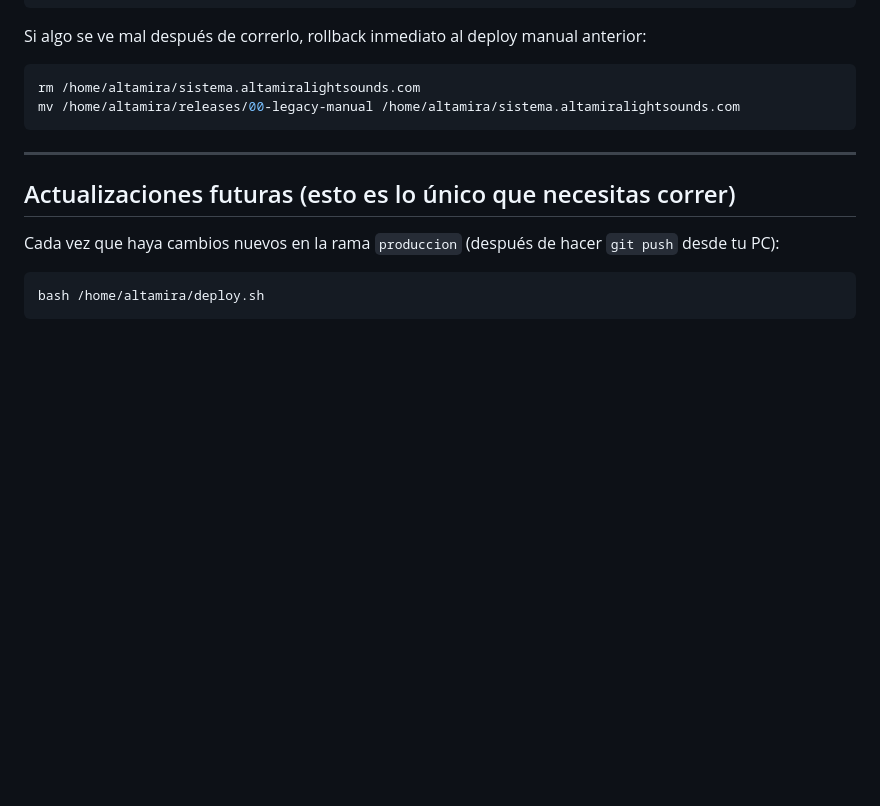
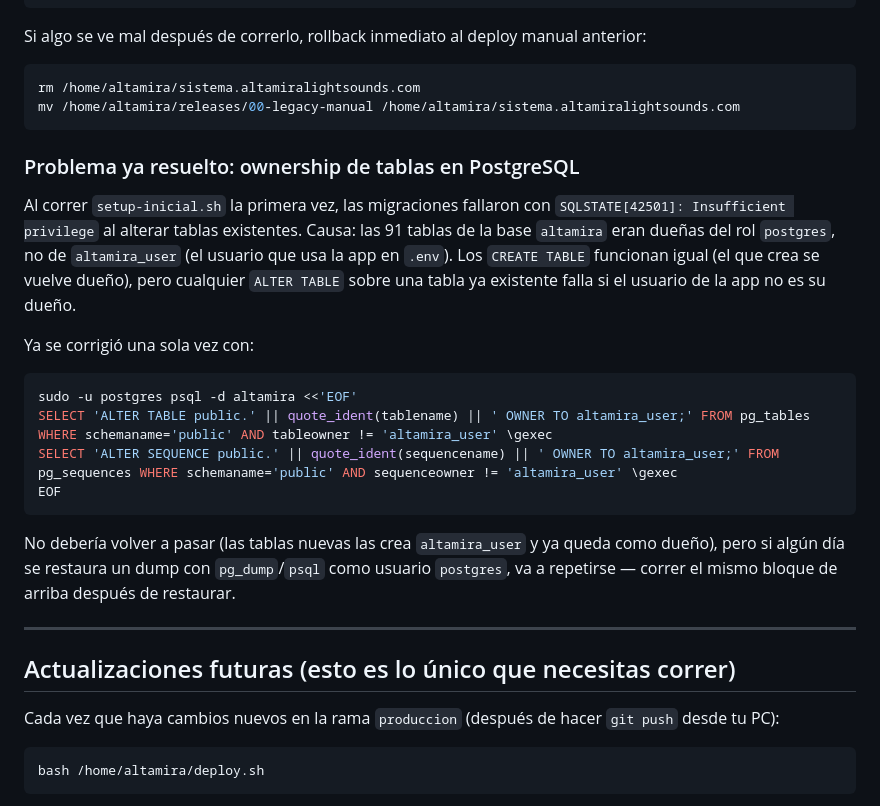
Before and after one commit to hc-sistemas/alt, a Markdown page: DEPLOY.md, the part around the change. Drawn GitHub-style; blank space fills up the shorter version.

Commit message:
docs: documentar problema de ownership en PostgreSQL encontrado en el deploy real

````diff
--- a/DEPLOY.md
+++ b/DEPLOY.md
@@ -73,6 +73,21 @@ rm /home/altamira/sistema.altamiralightsounds.com
 mv /home/altamira/releases/00-legacy-manual /home/altamira/sistema.altamiralightsounds.com
 ```
 
+### Problema ya resuelto: ownership de tablas en PostgreSQL
+
+Al correr `setup-inicial.sh` la primera vez, las migraciones fallaron con `SQLSTATE[42501]: Insufficient privilege` al alterar tablas existentes. Causa: las 91 tablas de la base `altamira` eran dueñas del rol `postgres`, no de `altamira_user` (el usuario que usa la app en `.env`). Los `CREATE TABLE` funcionan igual (el que crea se vuelve dueño), pero cualquier `ALTER TABLE` sobre una tabla ya existente falla si el usuario de la app no es su dueño.
+
+Ya se corrigió una sola vez con:
+
+```bash
+sudo -u postgres psql -d altamira <<'EOF'
+SELECT 'ALTER TABLE public.' || quote_ident(tablename) || ' OWNER TO altamira_user;' FROM pg_tables WHERE schemaname='public' AND tableowner != 'altamira_user' \gexec
+SELECT 'ALTER SEQUENCE public.' || quote_ident(sequencename) || ' OWNER TO altamira_user;' FROM pg_sequences WHERE schemaname='public' AND sequenceowner != 'altamira_user' \gexec
+EOF
+```
+
+No debería volver a pasar (las tablas nuevas las crea `altamira_user` y ya queda como dueño), pero si algún día se restaura un dump con `pg_dump`/`psql` como usuario `postgres`, va a repetirse — correr el mismo bloque de arriba después de restaurar.
+
 ---
 
 ## Actualizaciones futuras (esto es lo único que necesitas correr)
````
